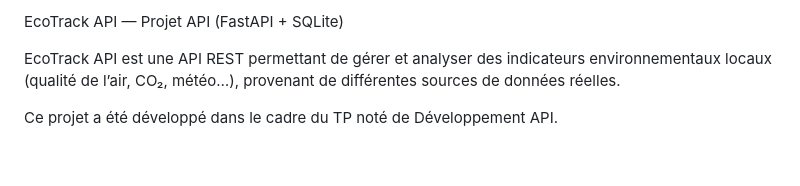
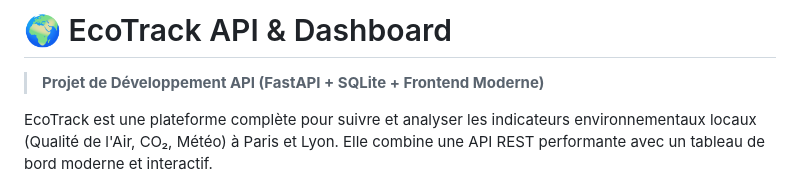
Before and after one commit to dannyyounes7-pixel/Ecotrack_Api, a Markdown page: README.md, the part around the change printed below. Rendered like a GitHub page; blank space fills up the shorter version.

```diff
--- a/README.md
+++ b/README.md
@@ -1,6 +1,6 @@
-EcoTrack API — Projet API (FastAPI + SQLite)
+# 🌍 EcoTrack API & Dashboard
 
-EcoTrack API est une API REST permettant de gérer et analyser des indicateurs environnementaux locaux (qualité de l’air, CO₂, météo…), provenant de différentes sources de données réelles.
+> **Projet de Développement API (FastAPI + SQLite + Frontend Moderne)**
 
-Ce projet a été développé dans le cadre du TP noté de Développement API.
+EcoTrack est une plateforme complète pour suivre et analyser les indicateurs environnementaux locaux (Qualité de l'Air, CO₂, Météo) à Paris et Lyon. Elle combine une API REST performante avec un tableau de bord moderne et interactif.
 
```
Also changed, not shown: other parts of README.md (+98 -154 lines).
